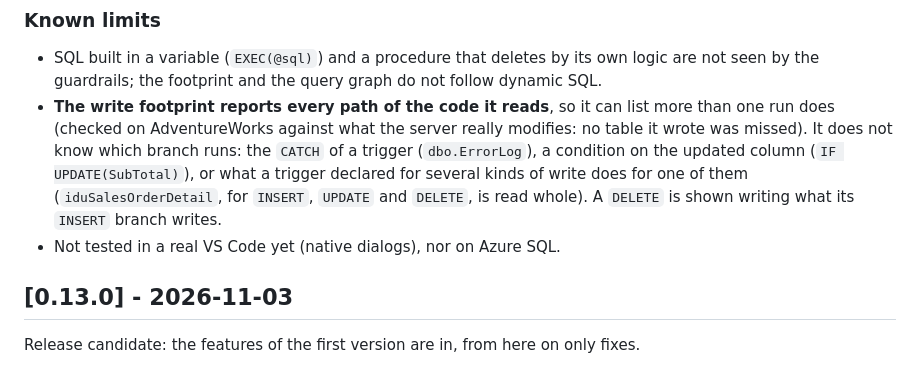
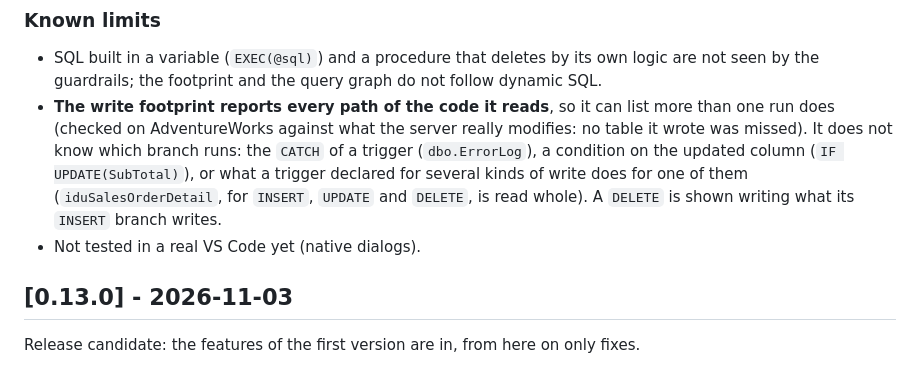
Before and after one commit to INTARYNX/sqlwayfarer, a Markdown page: CHANGELOG.md, the part around the change. GitHub-like rendering.

Commit message:
Docs: Azure SQL is tested, drop it from the known limits

```diff
--- a/CHANGELOG.md
+++ b/CHANGELOG.md
@@ -61,7 +61,7 @@ Release candidate of 1.0.0. No new feature: the features of 0.13.0 are corrected
 
 - SQL built in a variable (`EXEC(@sql)`) and a procedure that deletes by its own logic are not seen by the guardrails; the footprint and the query graph do not follow dynamic SQL.
 - **The write footprint reports every path of the code it reads**, so it can list more than one run does (checked on AdventureWorks against what the server really modifies: no table it wrote was missed). It does not know which branch runs: the `CATCH` of a trigger (`dbo.ErrorLog`), a condition on the updated column (`IF UPDATE(SubTotal)`), or what a trigger declared for several kinds of write does for one of them (`iduSalesOrderDetail`, for `INSERT`, `UPDATE` and `DELETE`, is read whole). A `DELETE` is shown writing what its `INSERT` branch writes.
-- Not tested in a real VS Code yet (native dialogs), nor on Azure SQL.
+- Not tested in a real VS Code yet (native dialogs).
 
 ## [0.13.0] - 2026-11-03
 
```
